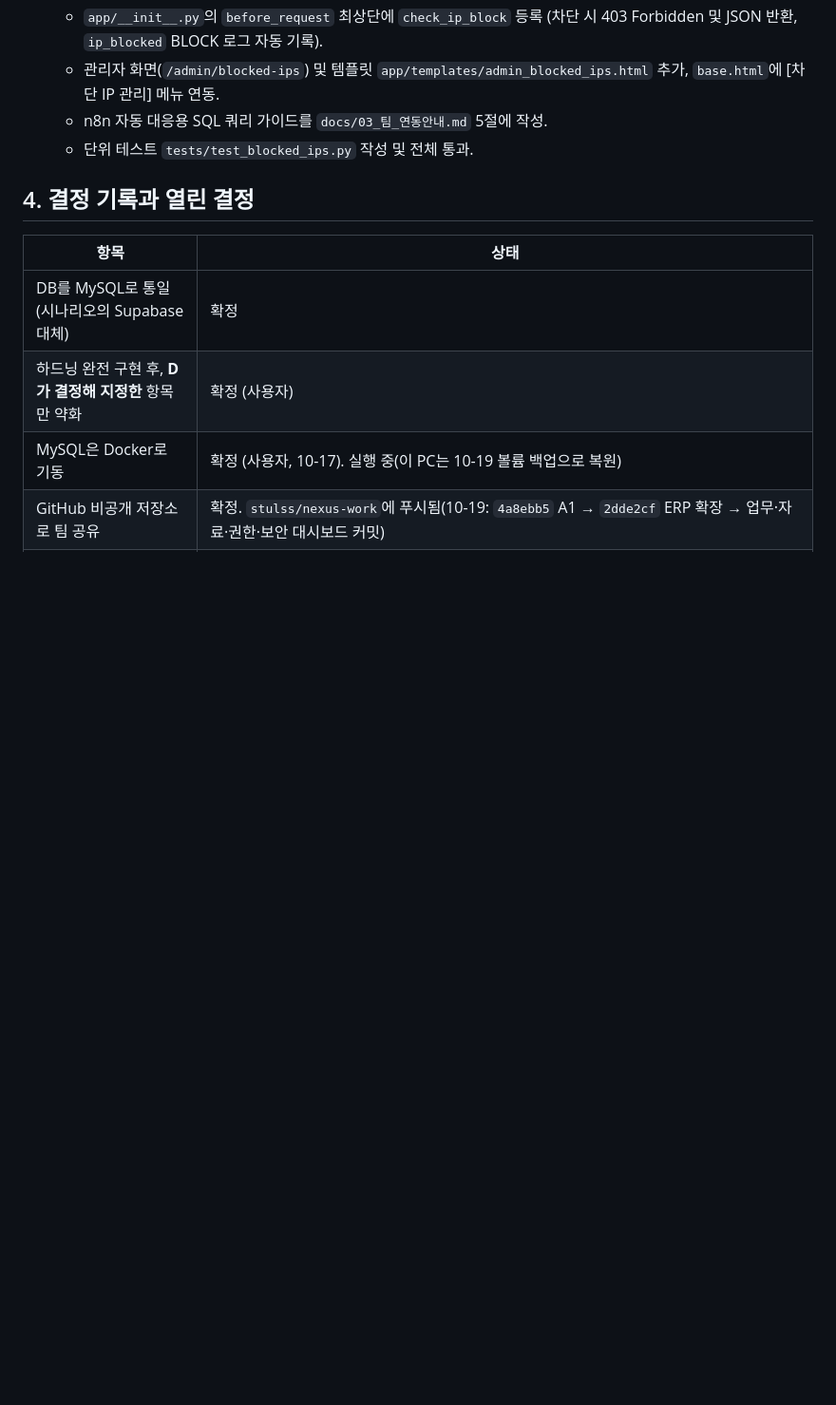
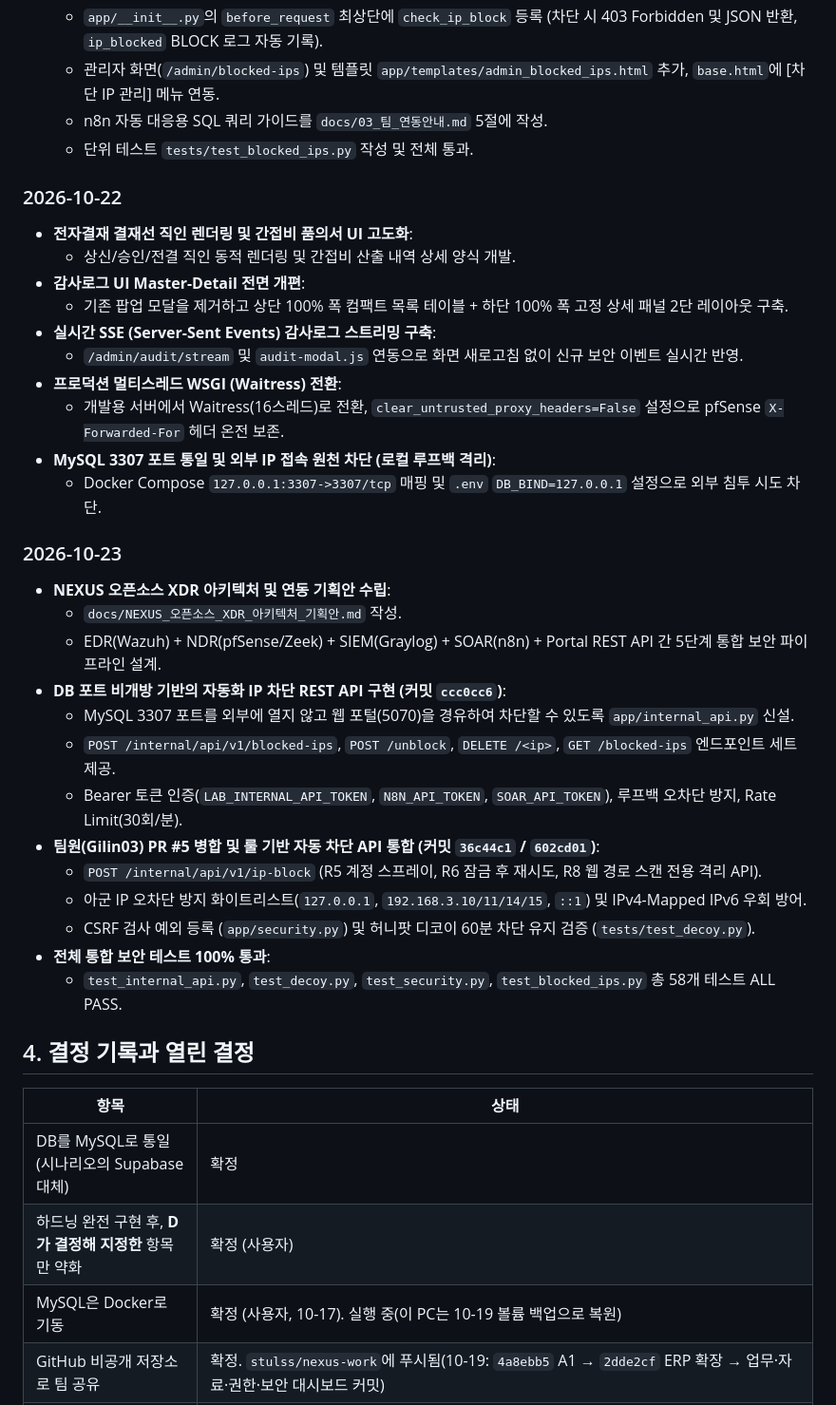
Before and after one commit to Gilin03/nexus-work, a Markdown page: 작업내역_체크리스트.md, the part around the change. Shown at 95% size. Rendered like a GitHub page; blank space fills up the shorter version.

```diff
--- a/작업내역_체크리스트.md
+++ b/작업내역_체크리스트.md
@@ -304,6 +304,33 @@
   - n8n 자동 대응용 SQL 쿼리 가이드를 `docs/03_팀_연동안내.md` 5절에 작성.
   - 단위 테스트 `tests/test_blocked_ips.py` 작성 및 전체 통과.
 
+### 2026-10-22
+- **전자결재 결재선 직인 렌더링 및 간접비 품의서 UI 고도화**:
+  - 상신/승인/전결 직인 동적 렌더링 및 간접비 산출 내역 상세 양식 개발.
+- **감사로그 UI Master-Detail 전면 개편**:
+  - 기존 팝업 모달을 제거하고 상단 100% 폭 컴팩트 목록 테이블 + 하단 100% 폭 고정 상세 패널 2단 레이아웃 구축.
+- **실시간 SSE (Server-Sent Events) 감사로그 스트리밍 구축**:
+  - `/admin/audit/stream` 및 `audit-modal.js` 연동으로 화면 새로고침 없이 신규 보안 이벤트 실시간 반영.
+- **프로덕션 멀티스레드 WSGI (Waitress) 전환**:
+  - 개발용 서버에서 Waitress(16스레드)로 전환, `clear_untrusted_proxy_headers=False` 설정으로 pfSense `X-Forwarded-For` 헤더 온전 보존.
+- **MySQL 3307 포트 통일 및 외부 IP 접속 원천 차단 (로컬 루프백 격리)**:
+  - Docker Compose `127.0.0.1:3307->3307/tcp` 매핑 및 `.env` `DB_BIND=127.0.0.1` 설정으로 외부 침투 시도 차단.
+
+### 2026-10-23
+- **NEXUS 오픈소스 XDR 아키텍처 및 연동 기획안 수립**:
+  - `docs/NEXUS_오픈소스_XDR_아키텍처_기획안.md` 작성.
+  - EDR(Wazuh) + NDR(pfSense/Zeek) + SIEM(Graylog) + SOAR(n8n) + Portal REST API 간 5단계 통합 보안 파이프라인 설계.
+- **DB 포트 비개방 기반의 자동화 IP 차단 REST API 구현 (커밋 `ccc0cc6`)**:
+  - MySQL 3307 포트를 외부에 열지 않고 웹 포털(5070)을 경유하여 차단할 수 있도록 `app/internal_api.py` 신설.
+  - `POST /internal/api/v1/blocked-ips`, `POST /unblock`, `DELETE /<ip>`, `GET /blocked-ips` 엔드포인트 세트 제공.
+  - Bearer 토큰 인증(`LAB_INTERNAL_API_TOKEN`, `N8N_API_TOKEN`, `SOAR_API_TOKEN`), 루프백 오차단 방지, Rate Limit(30회/분).
+- **팀원(Gilin03) PR #5 병합 및 룰 기반 자동 차단 API 통합 (커밋 `36c44c1` / `602cd01`)**:
+  - `POST /internal/api/v1/ip-block` (R5 계정 스프레이, R6 잠금 후 재시도, R8 웹 경로 스캔 전용 격리 API).
+  - 아군 IP 오차단 방지 화이트리스트(`127.0.0.1`, `192.168.3.10/11/14/15`, `::1`) 및 IPv4-Mapped IPv6 우회 방어.
+  - CSRF 검사 예외 등록 (`app/security.py`) 및 허니팟 디코이 60분 차단 유지 검증 (`tests/test_decoy.py`).
+- **전체 통합 보안 테스트 100% 통과**:
+  - `test_internal_api.py`, `test_decoy.py`, `test_security.py`, `test_blocked_ips.py` 총 58개 테스트 ALL PASS.
+
 ## 4. 결정 기록과 열린 결정
 
 | 항목 | 상태 |
```
Also changed, not shown: docs/03_팀_연동안내.md (+51 -7 lines), docs/2026-10-23_작업회고록.md (added, +113 -0 lines).
